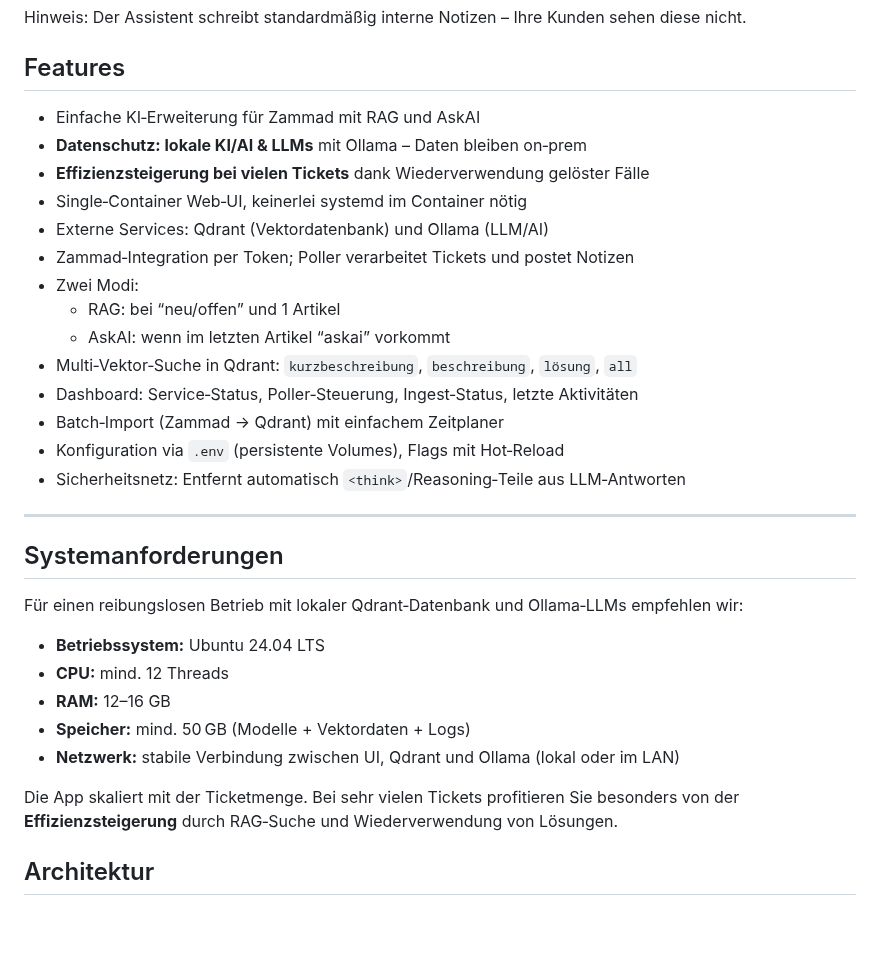
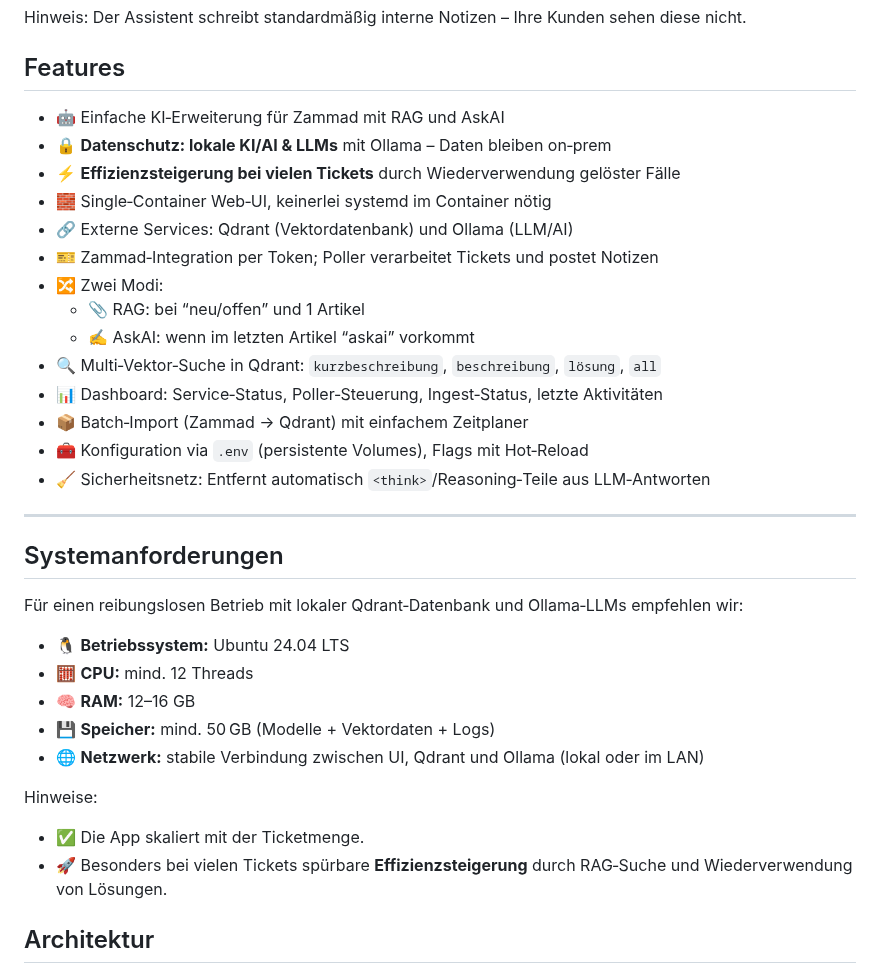
Before and after one commit to DominikWoh/zammad-rag-assistant, a Markdown page: README.md, the part around one of its changes. Rendered like a GitHub page; blank space fills up the shorter version.

```diff
--- a/README.md
+++ b/README.md
@@ -58,20 +58,20 @@ Hinweis: Der Assistent schreibt standardmäßig interne Notizen – Ihre Kunden
 
 ## Features
 
-- Einfache KI‑Erweiterung für Zammad mit RAG und AskAI
-- **Datenschutz: lokale KI/AI & LLMs** mit Ollama – Daten bleiben on‑prem
-- **Effizienzsteigerung bei vielen Tickets** dank Wiederverwendung gelöster Fälle
-- Single‑Container Web‑UI, keinerlei systemd im Container nötig
-- Externe Services: Qdrant (Vektordatenbank) und Ollama (LLM/AI)
-- Zammad‑Integration per Token; Poller verarbeitet Tickets und postet Notizen
-- Zwei Modi:
-  - RAG: bei “neu/offen” und 1 Artikel
-  - AskAI: wenn im letzten Artikel “askai” vorkommt
-- Multi‑Vektor‑Suche in Qdrant: `kurzbeschreibung`, `beschreibung`, `lösung`, `all`
-- Dashboard: Service‑Status, Poller‑Steuerung, Ingest‑Status, letzte Aktivitäten
-- Batch‑Import (Zammad → Qdrant) mit einfachem Zeitplaner
-- Konfiguration via `.env` (persistente Volumes), Flags mit Hot‑Reload
-- Sicherheitsnetz: Entfernt automatisch `<think>`/Reasoning‑Teile aus LLM‑Antworten
+- 🤖 Einfache KI‑Erweiterung für Zammad mit RAG und AskAI
+- 🔒 **Datenschutz: lokale KI/AI & LLMs** mit Ollama – Daten bleiben on‑prem
+- ⚡ **Effizienzsteigerung bei vielen Tickets** durch Wiederverwendung gelöster Fälle
+- 🧱 Single‑Container Web‑UI, keinerlei systemd im Container nötig
+- 🔗 Externe Services: Qdrant (Vektordatenbank) und Ollama (LLM/AI)
+- 🎫 Zammad‑Integration per Token; Poller verarbeitet Tickets und postet Notizen
+- 🔀 Zwei Modi:
+  - 📎 RAG: bei “neu/offen” und 1 Artikel
+  - ✍️ AskAI: wenn im letzten Artikel “askai” vorkommt
+- 🔍 Multi‑Vektor‑Suche in Qdrant: `kurzbeschreibung`, `beschreibung`, `lösung`, `all`
+- 📊 Dashboard: Service‑Status, Poller‑Steuerung, Ingest‑Status, letzte Aktivitäten
+- 📦 Batch‑Import (Zammad → Qdrant) mit einfachem Zeitplaner
+- 🧰 Konfiguration via `.env` (persistente Volumes), Flags mit Hot‑Reload
+- 🧹 Sicherheitsnetz: Entfernt automatisch `<think>`/Reasoning‑Teile aus LLM‑Antworten
 
 ---
 
@@ -79,13 +79,15 @@ Hinweis: Der Assistent schreibt standardmäßig interne Notizen – Ihre Kunden
 
 Für einen reibungslosen Betrieb mit lokaler Qdrant‑Datenbank und Ollama‑LLMs empfehlen wir:
 
-- **Betriebssystem:** Ubuntu 24.04 LTS
-- **CPU:** mind. 12 Threads
-- **RAM:** 12–16 GB
-- **Speicher:** mind. 50 GB (Modelle + Vektordaten + Logs)
-- **Netzwerk:** stabile Verbindung zwischen UI, Qdrant und Ollama (lokal oder im LAN)
+- 🐧 **Betriebssystem:** Ubuntu 24.04 LTS
+- 🧮 **CPU:** mind. 12 Threads
+- 🧠 **RAM:** 12–16 GB
+- 💾 **Speicher:** mind. 50 GB (Modelle + Vektordaten + Logs)
+- 🌐 **Netzwerk:** stabile Verbindung zwischen UI, Qdrant und Ollama (lokal oder im LAN)
 
-Die App skaliert mit der Ticketmenge. Bei sehr vielen Tickets profitieren Sie besonders von der **Effizienzsteigerung** durch RAG‑Suche und Wiederverwendung von Lösungen.
+Hinweise:
+- ✅ Die App skaliert mit der Ticketmenge.
+- 🚀 Besonders bei vielen Tickets spürbare **Effizienzsteigerung** durch RAG‑Suche und Wiederverwendung von Lösungen.
 
 ## Architektur
 
```
Also changed, not shown: other parts of README.md (+14 -14 lines).
